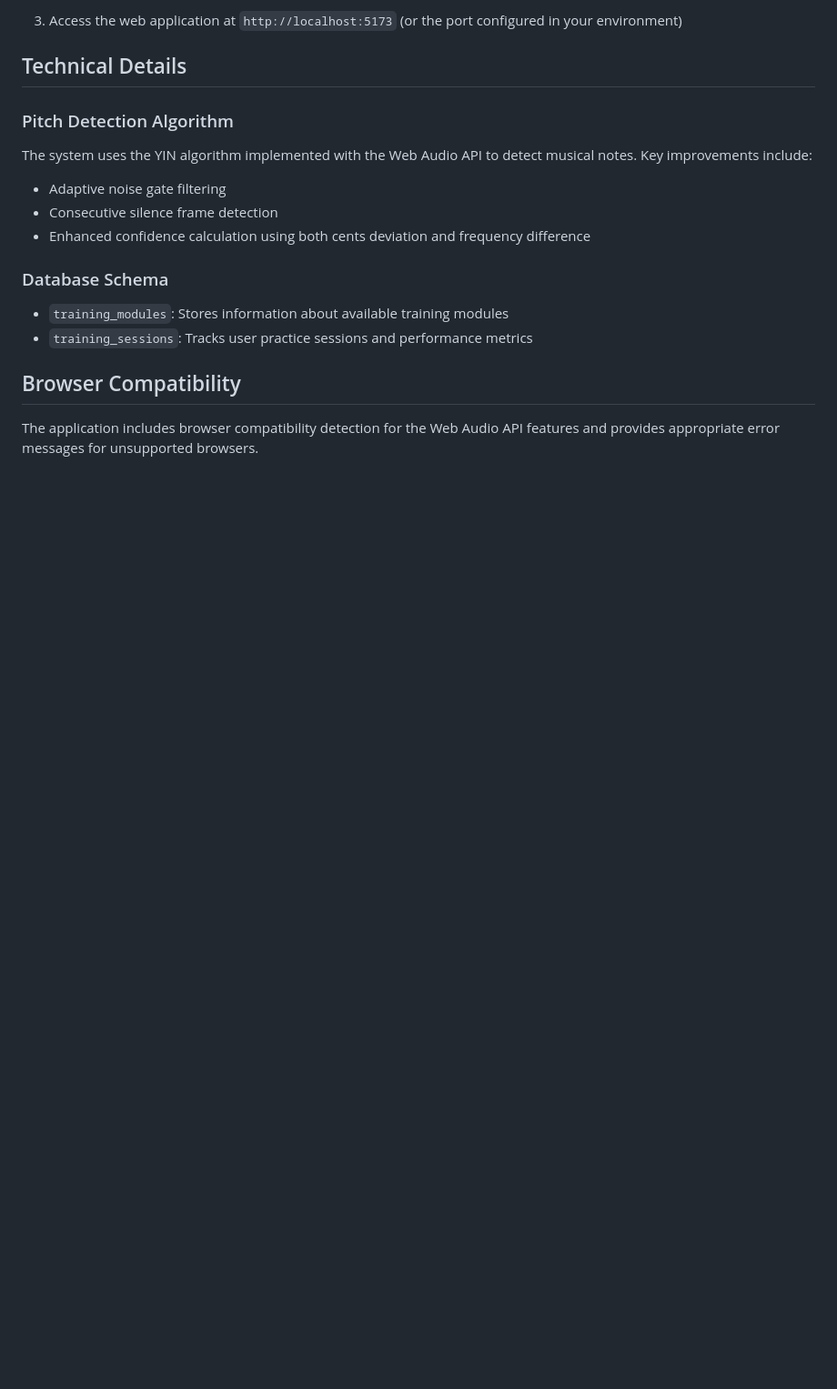
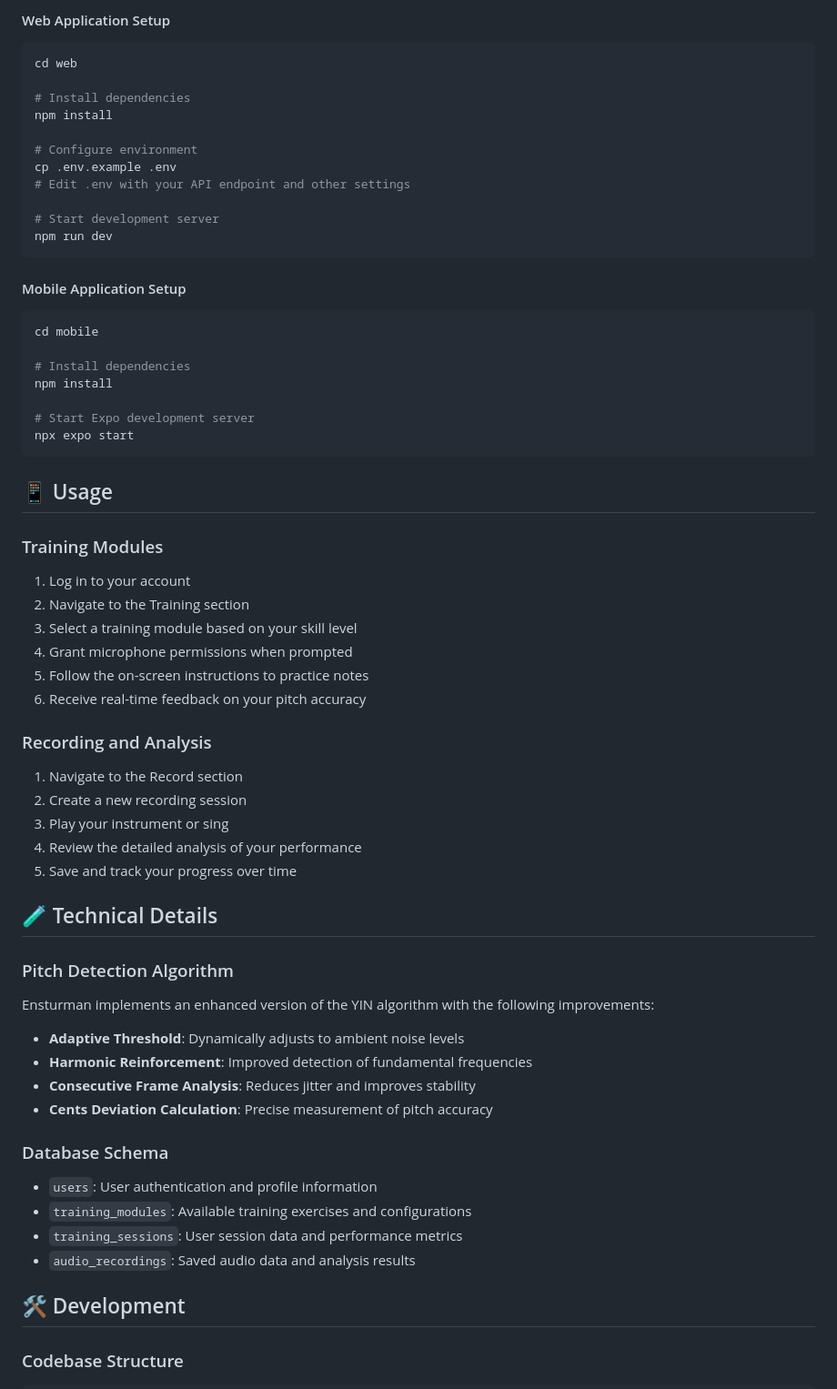
Before and after one commit to ahmertsengol/Ensturman, a Markdown page: README.md, the part around one of its changes. Shown at 91% size. GitHub-like rendering; blank space fills up the shorter version.

Commit message:
Daha profesyonel ve kapsamlı README dosyası eklendi

````diff
--- a/README.md
+++ b/README.md
@@ -94,21 +96,70 @@ The application uses the YIN algorithm with the Web Audio API to detect musical
 
-3. Access the web application at `http://localhost:5173` (or the port configured in your environment)
+#### Web Application Setup
 
-## Technical Details
+```bash
+cd web
+
+# Install dependencies
+npm install
+
+# Configure environment
+cp .env.example .env
+# Edit .env with your API endpoint and other settings
+
+# Start development server
+npm run dev
+```
+
+#### Mobile Application Setup
+
+```bash
+cd mobile
+
+# Install dependencies
+npm install
+
+# Start Expo development server
+npx expo start
+```
+
+## 📱 Usage
+
+### Training Modules
+
+1. Log in to your account
+2. Navigate to the Training section
+3. Select a training module based on your skill level
+4. Grant microphone permissions when prompted
+5. Follow the on-screen instructions to practice notes
+6. Receive real-time feedback on your pitch accuracy
+
+### Recording and Analysis
+
+1. Navigate to the Record section
+2. Create a new recording session
+3. Play your instrument or sing
+4. Review the detailed analysis of your performance
+5. Save and track your progress over time
+
+## 🧪 Technical Details
 
 ### Pitch Detection Algorithm
 
-The system uses the YIN algorithm implemented with the Web Audio API to detect musical notes. Key improvements include:
-- Adaptive noise gate filtering
-- Consecutive silence frame detection
-- Enhanced confidence calculation using both cents deviation and frequency difference
+Ensturman implements an enhanced version of the YIN algorithm with the following improvements:
+
+- **Adaptive Threshold**: Dynamically adjusts to ambient noise levels
+- **Harmonic Reinforcement**: Improved detection of fundamental frequencies
+- **Consecutive Frame Analysis**: Reduces jitter and improves stability
+- **Cents Deviation Calculation**: Precise measurement of pitch accuracy
 
 ### Database Schema
 
-- `training_modules`: Stores information about available training modules
-- `training_sessions`: Tracks user practice sessions and performance metrics
+- `users`: User authentication and profile information
+- `training_modules`: Available training exercises and configurations
+- `training_sessions`: User session data and performance metrics
+- `audio_recordings`: Saved audio data and analysis results
 
-## Browser Compatibility
+## 🛠️ Development
 
-The application includes browser compatibility detection for the Web Audio API features and provides appropriate error messages for unsupported browsers.
+### Codebase Structure
 
````
Also changed, not shown: other parts of README.md (+160 -73 lines).
